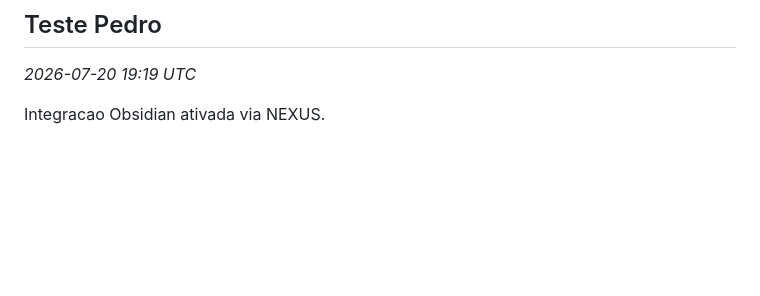
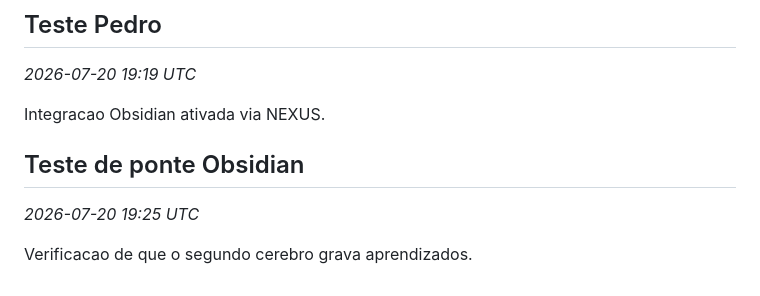
Before and after one commit to Pedrog1906g/Jarvis, a Markdown page: nexus-llm-wiki/13 - Aprendizados (Learnings).md, the part around the change. GitHub-like rendering; blank space fills up the shorter version.

Commit message:
obsidian: atualiza nexus-llm-wiki/13 - Aprendizados (Learnings).md

```diff
--- a/nexus-llm-wiki/13 - Aprendizados (Learnings).md
+++ b/nexus-llm-wiki/13 - Aprendizados (Learnings).md
@@ -158,3 +158,8 @@ O NEXUS AI deve aprender a distinguir entre informações relevantes e irrelevan
 _2026-07-20 19:19 UTC_
 
 Integracao Obsidian ativada via NEXUS.
+
+## Teste de ponte Obsidian
+_2026-07-20 19:25 UTC_
+
+Verificacao de que o segundo cerebro grava aprendizados.
```
